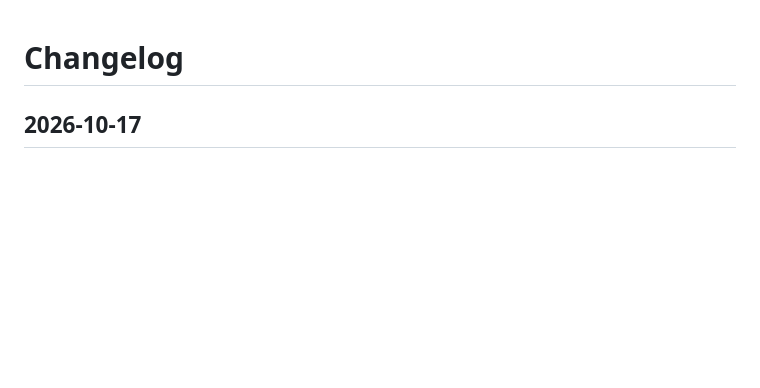
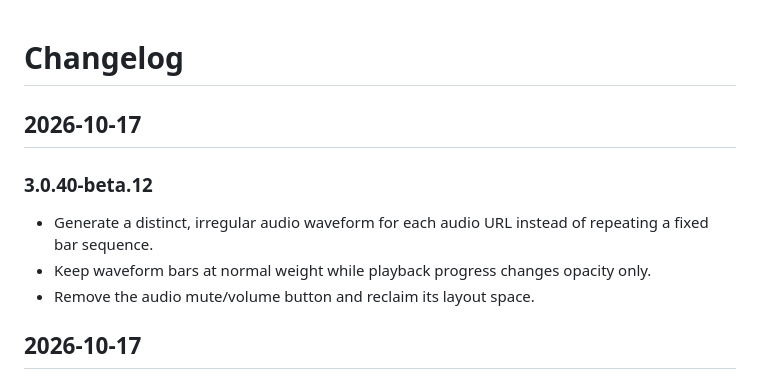
Before and after one commit to Reekyi/UpStatus, a Markdown page: CHANGELOG.md, the part around the change. Rendered like a GitHub page; blank space fills up the shorter version.

Commit message:
Document beta.12 audio player fixes

```diff
--- a/CHANGELOG.md
+++ b/CHANGELOG.md
@@ -1,4 +1,11 @@
 # Changelog
+
+## 2026-10-17
+
+### 3.0.40-beta.12
+- Generate a distinct, irregular audio waveform for each audio URL instead of repeating a fixed bar sequence.
+- Keep waveform bars at normal weight while playback progress changes opacity only.
+- Remove the audio mute/volume button and reclaim its layout space.
 
 ## 2026-10-17
 
```
